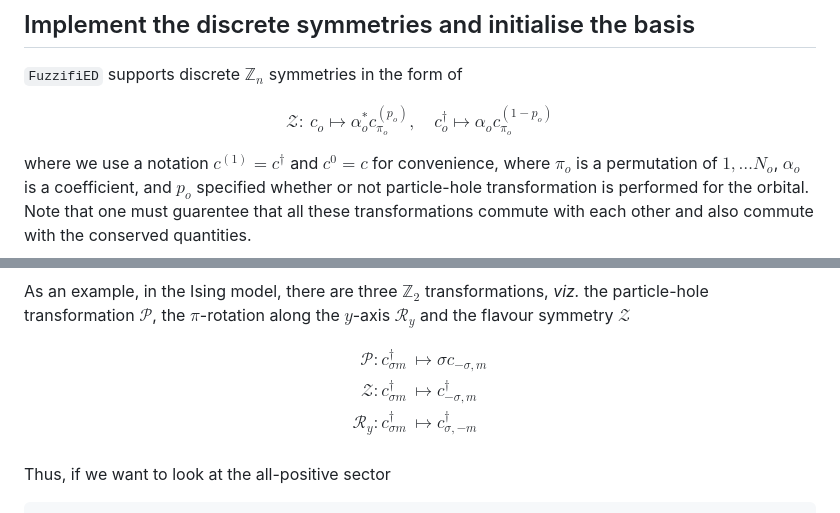
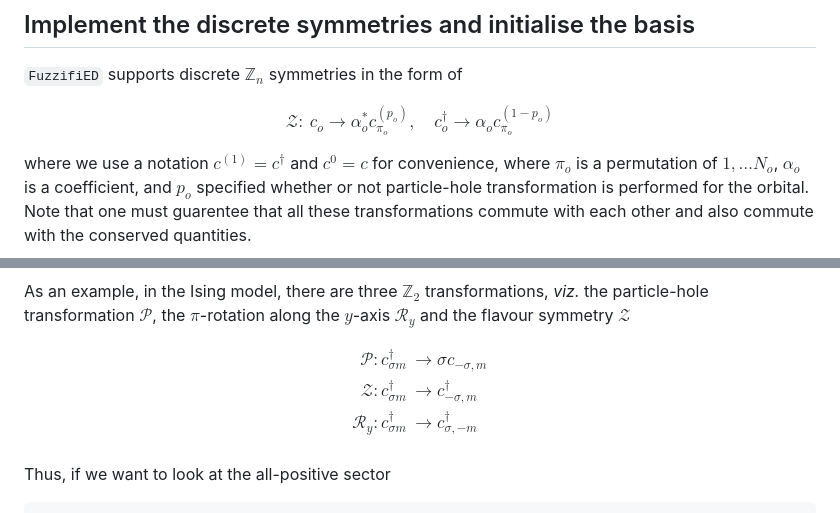
Before and after one commit to mankai-chow/FuzzifiED.jl, a Markdown page: document.md, 2 parts joined by grey strips. GitHub-like rendering.

Commit message:
Fix some formatting issue.

```diff
--- a/document.md
+++ b/document.md
@@ -77,7 +77,7 @@ The resulting `Confs` object contains several elements :
 `FuzzifiED` supports discrete $\mathbb{Z}_n$ symmetries in the form of
 
 $$
-\mathscr{Z}:\ c_o\mapsto \alpha_o^* c^{(p_o)}_{\pi_o},\quad c_o^\dagger\mapsto \alpha_o c^{(1-p_o)}_{\pi_o}
+\mathscr{Z}:\ c_o\to \alpha_o^* c^{(p_o)}_{\pi_o},\quad c_o^\dagger\to \alpha_o c^{(1-p_o)}_{\pi_o}
 $$
 
 where we use a notation $c^{(1)}=c^\dagger$ and $c^{0}=c$ for convenience, where $\pi_o$ is a permutation of $1,\dots N_o$, $\alpha_o$ is a coefficient, and $p_o$ specified whether or not particle-hole transformation is performed for the orbital. Note that one must guarentee that all these transformations commute with each other and also commute with the conserved quantities.
@@ -106,9 +106,9 @@ As an example, in the Ising model, there are three $\mathbb{Z}_2$ transformation
 
 $$
 \begin{aligned}
-    \mathscr{P}:c^\dagger_{\sigma m}&\mapsto\sigma c_{-\sigma,m}\\
-    \mathscr{Z}:c^\dagger_{\sigma m}&\mapsto c^\dagger_{-\sigma,m}\\
-    \mathscr{R}_y:c^\dagger_{\sigma m}&\mapsto c^\dagger_{\sigma,-m}\\
+    \mathscr{P}:c^\dagger_{\sigma m}&\to\sigma c_{-\sigma,m}\\
+    \mathscr{Z}:c^\dagger_{\sigma m}&\to c^\dagger_{-\sigma,m}\\
+    \mathscr{R}_y:c^\dagger_{\sigma m}&\to c^\dagger_{\sigma,-m}\\
 \end{aligned}
 $$
 
```
